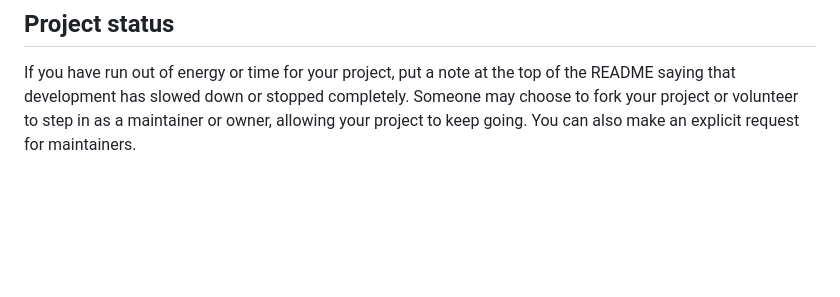
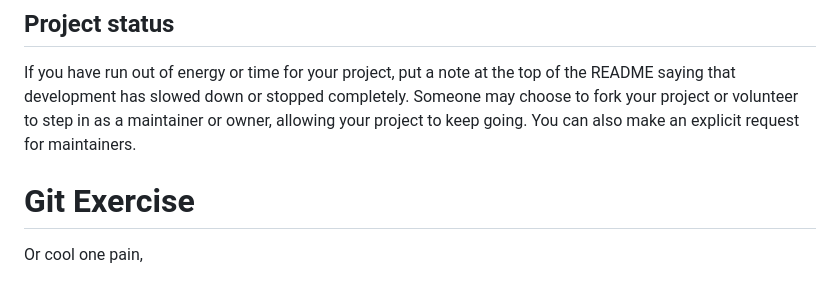
Before and after one commit to AddRain1/Bill-Splitting-and-Receipt-Archival, a Markdown page: README.md, the part around the change. Rendered like a GitHub page; blank space fills up the shorter version.

Commit message:
Add third line of poem

```diff
--- a/README.md
+++ b/README.md
@@ -91,3 +91,6 @@ For open source projects, say how it is licensed.
 
 ## Project status
 If you have run out of energy or time for your project, put a note at the top of the README saying that development has slowed down or stopped completely. Someone may choose to fork your project or volunteer to step in as a maintainer or owner, allowing your project to keep going. You can also make an explicit request for maintainers.
+
+# Git Exercise
+Or cool one pain,
```
